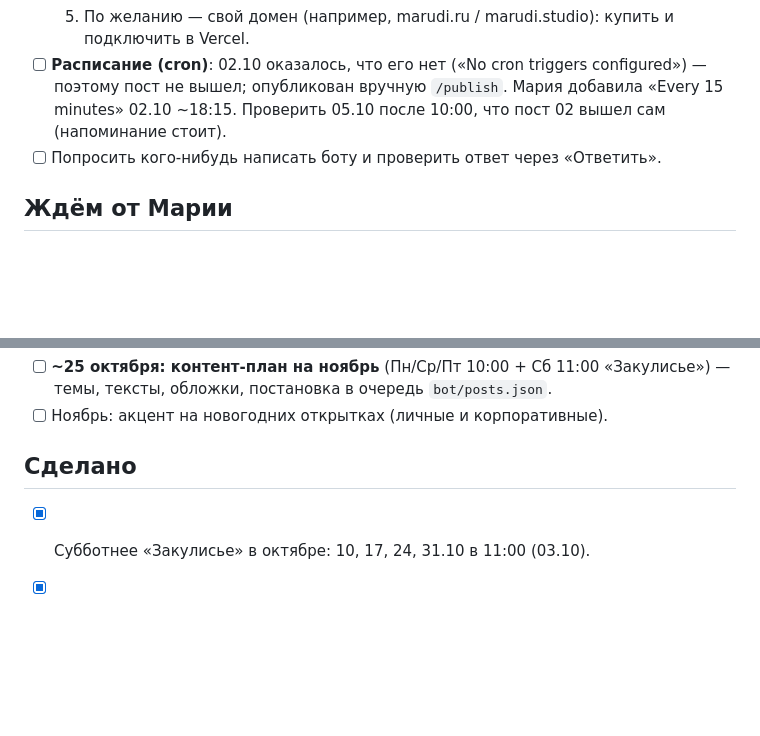
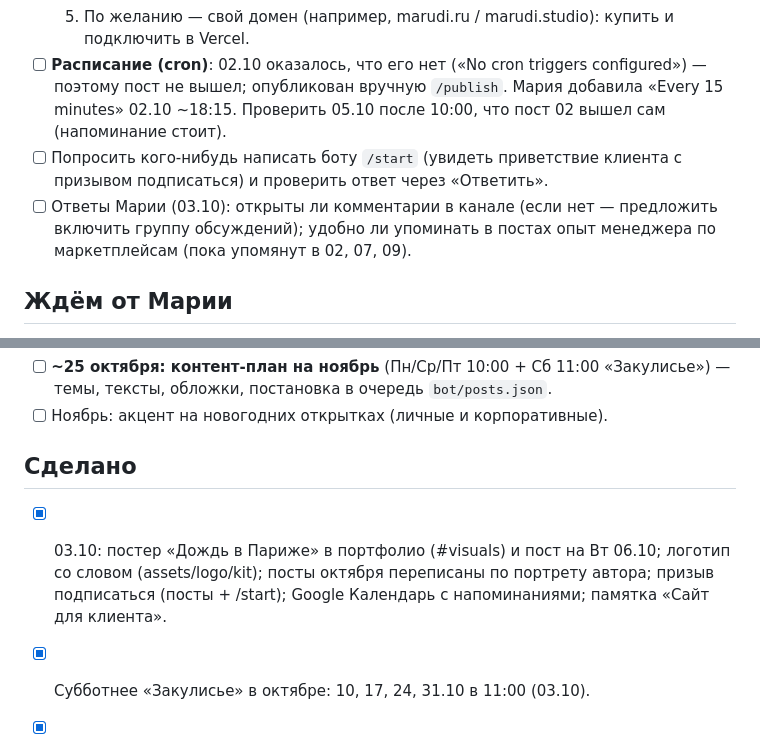
Before and after one commit to uydilevich-ctrl/moi-web-sait, a Markdown page: PLAN.md, 2 parts joined by grey strips. GitHub-like rendering; blank space fills up the shorter version.

Commit message:
План: итоги 03.10 и открытые вопросы (#53)
Claude-Session: https://claude.ai/code/session_01H11W7LBLUBKKWjyjBXn1v7

Co-authored-by: Claude <noreply@anthropic.com>

```diff
--- a/PLAN.md
+++ b/PLAN.md
@@ -14,7 +14,10 @@ Claude обновляет этот файл: добавляет задачи, о
 - [ ] **Расписание (cron)**: 02.10 оказалось, что его нет («No cron triggers configured») —
   поэтому пост не вышел; опубликован вручную `/publish`. Мария добавила «Every 15 minutes»
   02.10 ~18:15. Проверить 05.10 после 10:00, что пост 02 вышел сам (напоминание стоит).
-- [ ] Попросить кого-нибудь написать боту и проверить ответ через «Ответить».
+- [ ] Попросить кого-нибудь написать боту `/start` (увидеть приветствие клиента с призывом подписаться)
+  и проверить ответ через «Ответить».
+- [ ] Ответы Марии (03.10): открыты ли комментарии в канале (если нет — предложить включить группу
+  обсуждений); удобно ли упоминать в постах опыт менеджера по маркетплейсам (пока упомянут в 02, 07, 09).
 
 ## Ждём от Марии
 - [ ] **Цены** по 7 услугам (список услуг ей отправлен 01.10) → Claude делает раздел «Цены»
@@ -30,6 +33,9 @@ Claude обновляет этот файл: добавляет задачи, о
 - [ ] Ноябрь: акцент на новогодних открытках (личные и корпоративные).
 
 ## Сделано
+- [x] 03.10: постер «Дождь в Париже» в портфолио (#visuals) и пост на Вт 06.10; логотип со словом
+  (assets/logo/kit); посты октября переписаны по портрету автора; призыв подписаться (посты + /start);
+  Google Календарь с напоминаниями; памятка «Сайт для клиента».
 - [x] Субботнее «Закулисье» в октябре: 10, 17, 24, 31.10 в 11:00 (03.10).
 - [x] Claude рисует обложки YandexART сам и проверяет глазами; октябрьские 04, 05, 11, 13 готовы (03.10).
 - [x] YandexART подключён: новый API, формула промтов с Дзена (02.10).
```
